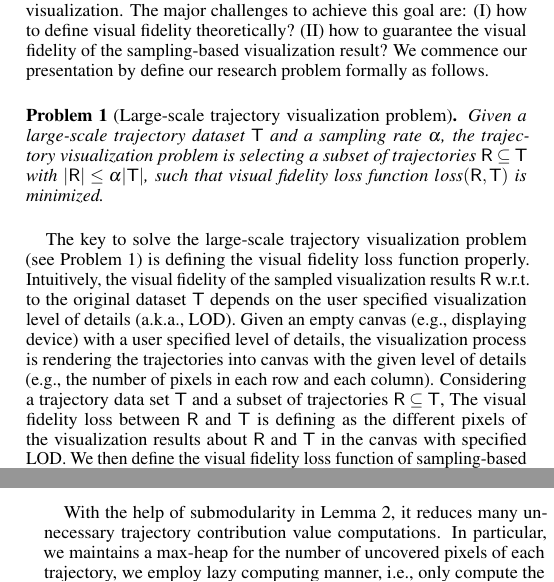
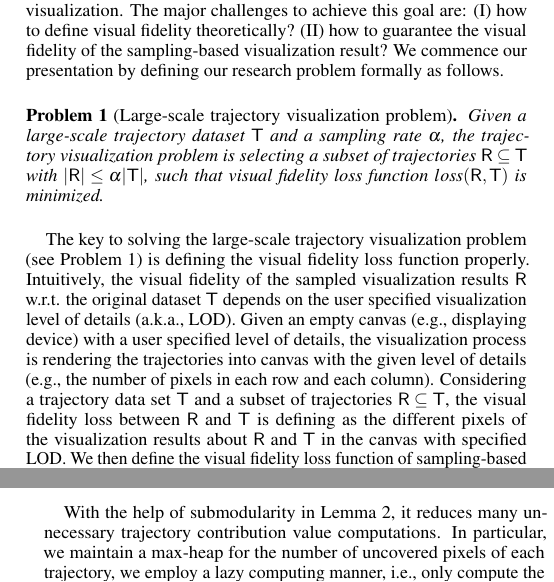
Before and after one commit to qmShen/VIS_2020_VATS, a LaTeX document (VATS.tex, which reads sections/ProblemFormulation.tex, sections/ProblemSolving.tex): two parts of the columns of pages 4 and 5 of 11, joined at a grey line, cut so that both start at the same text. Compiled offline with pdfLaTeX.

Commit message:
Updates from Overleaf

```diff
--- a/sections/ProblemFormulation.tex
+++ b/sections/ProblemFormulation.tex
@@ -23,7 +23,7 @@ In this work, we focus on how to visualize large-scale trajectory dataset effici
 In particular, our objective is to devise a visual fidelity guaranteed sampling method for large trajectory data visualization.
 The major challenges to achieve this goal are:
 (I) how to define visual fidelity theoretically? (II) how to guarantee the visual fidelity of the sampling-based visualization result?
-We commence our presentation by define our research problem formally as follows.
+We commence our presentation by defining our research problem formally as follows.
 
 \begin{problem}[Large-scale trajectory visualization problem]\label{prob:def}
 Given a large-scale trajectory dataset $\D$ and a sampling rate $\alpha$,
@@ -37,12 +37,12 @@ such that visual fidelity loss function $loss(\oR,\D)$ is minimized.
 %In order to address that, we propose an novel loss function for trajectory visualization problem.
 
 
-The key to solve the large-scale trajectory visualization problem (see Problem~\ref{prob:def}) is defining the visual fidelity loss function properly.
-Intuitively, the visual fidelity of the sampled visualization results $\oR$ w.r.t. to the original dataset $\D$ depends on the user specified visualization level of details (a.k.a., LOD).
+The key to solving the large-scale trajectory visualization problem (see Problem~\ref{prob:def}) is defining the visual fidelity loss function properly.
+Intuitively, the visual fidelity of the sampled visualization results $\oR$ w.r.t. the original dataset $\D$ depends on the user specified visualization level of details (a.k.a., LOD).
 Given an empty canvas (e.g., displaying device) with a user specified level of details,
 the visualization process is rendering the trajectories into canvas with the given level of details (e.g., the number of pixels in each row and each column).
 Considering a trajectory data set $\D$ and a subset of trajectories $\oR \subseteq \D$,
-The visual fidelity loss between $\oR$ and $\D$ is defining as the different pixels of the visualization results about $\oR$ and $\D$ in the canvas with specified LOD.
+the visual fidelity loss between $\oR$ and $\D$ is defining as the different pixels of the visualization results about $\oR$ and $\D$ in the canvas with specified LOD.
 We then define the visual fidelity loss function of sampling-based trajectory visualization problem as $loss(\D, \oR) = \frac{|\V(\D) - \V(\oR)|}{|\V(\D)|}$,
 where $\V()$ measures the rendered pixels in the canvas of the input trajectory dataset.
 
--- a/sections/ProblemSolving.tex
+++ b/sections/ProblemSolving.tex
@@ -163,8 +163,8 @@ Hence, it holds $\Delta(\oR, t) = |\oR \cup t| - |\oR| \geq |\oR^{'} \cup t| - |
 
 
 With the help of submodularity in Lemma~\ref{lem:submodular}, it reduces many unnecessary trajectory contribution value computations.
-In particular, we maintains a max-heap for the number of uncovered pixels of each trajectory,
-we employ lazy computing manner, i.e., only compute the contributions of a given trajectory when it is necessary.
+In particular, we maintain a max-heap for the number of uncovered pixels of each trajectory,
+we employ a lazy computing manner, i.e., only compute the contributions of a given trajectory when it is necessary.
 Fig.~\ref{fig:heap}(a) shows a tiny max-heap example about the numbers of uncovered pixels of each trajectory from $t_1$ to $t_7$ with result set $\oR=\emptyset$.
 At the 1st iteration, the root node of the max-heap will be selected, i.e., $t_3$ in Fig.~\ref{fig:heap}(A).
 At the 2nd iteration, the number of uncovered pixels of the root node $t_1$ is updated to 7 w.r.t. result set $\oR = \{t_3 \}$ (see gray node at Fig.~\ref{fig:heap}(B)).
```
Also changed, not shown: sections/Introduction.tex (+3 -3 lines), sections/RelatedWork.tex (+1 -1 lines).
